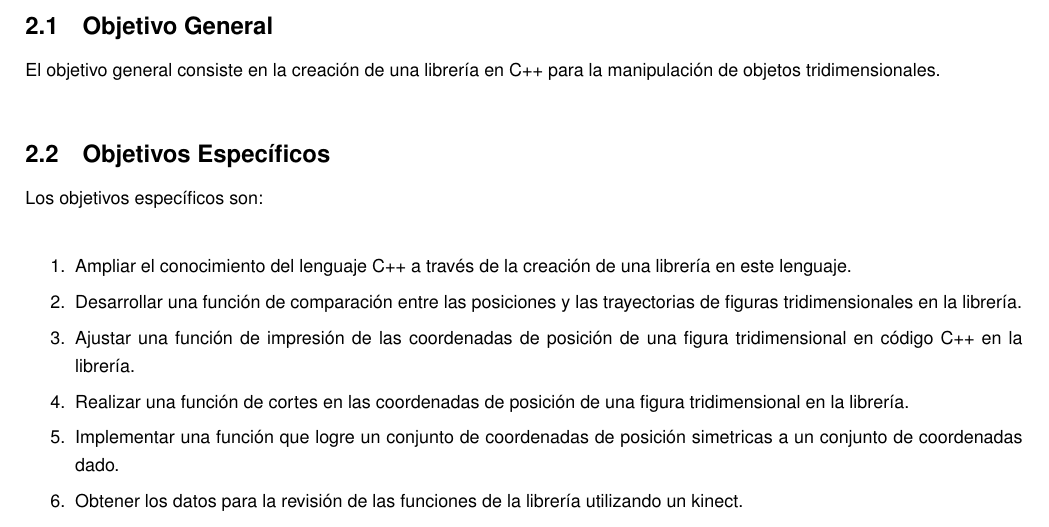
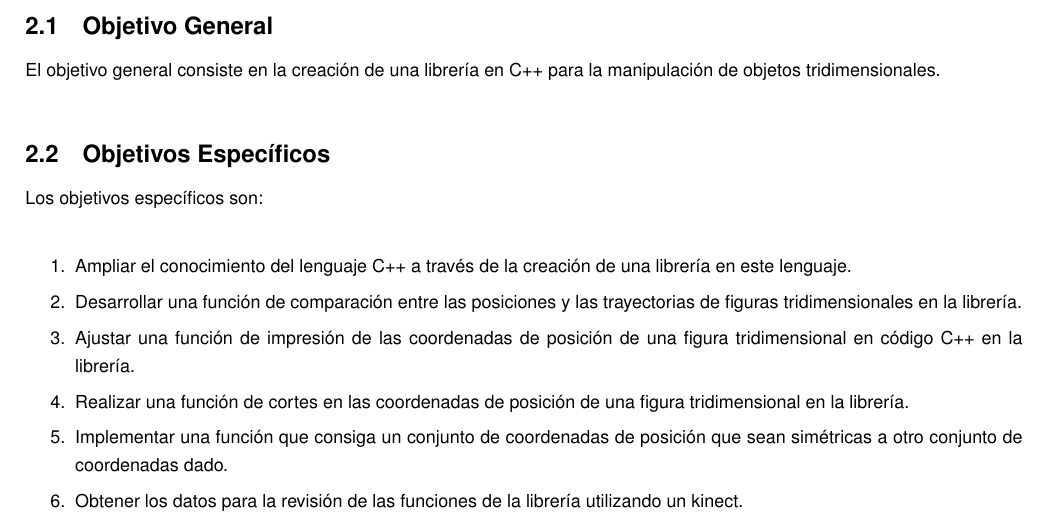
Before and after one commit to davidpb246/ProyectoLibreria, a LaTeX document (Propuesta/propuesta.tex): part of page 1 of 2, cut so that both start at the same text. The pictures show the PDF file Propuesta/propuesta.pdf that the author committed with the source.

Commit message:
cambio en obj 5

```diff
--- a/Propuesta/propuesta.tex
+++ b/Propuesta/propuesta.tex
@@ -96,7 +96,7 @@ Los objetivos específicos son:\\
 \item Desarrollar una función de comparación entre las posiciones y las trayectorias de figuras tridimensionales en la librería.
 \item Ajustar una función de impresión de las coordenadas de posición de una figura tridimensional en código C++ en la librería.
 \item Realizar una función de cortes en las coordenadas de posición de una figura tridimensional en la librería.
-\item Implementar una función que logre un conjunto de coordenadas de posición simetricas a un conjunto de coordenadas dado.
+\item Implementar una función que consiga un conjunto de coordenadas de posición que sean simétricas a otro conjunto de coordenadas dado.
 \item Obtener los datos para la revisión de las funciones de la librería utilizando un kinect.
 \end{enumerate}
 
```
Also changed, not shown: Propuesta/propuesta.pdf, 1 other file.
